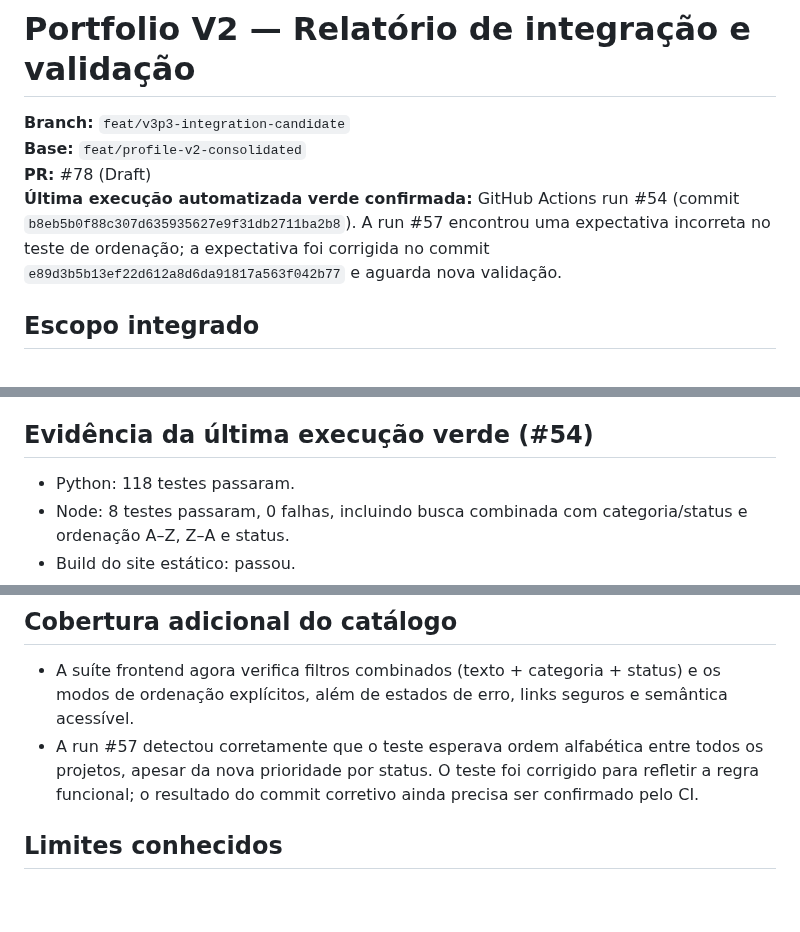
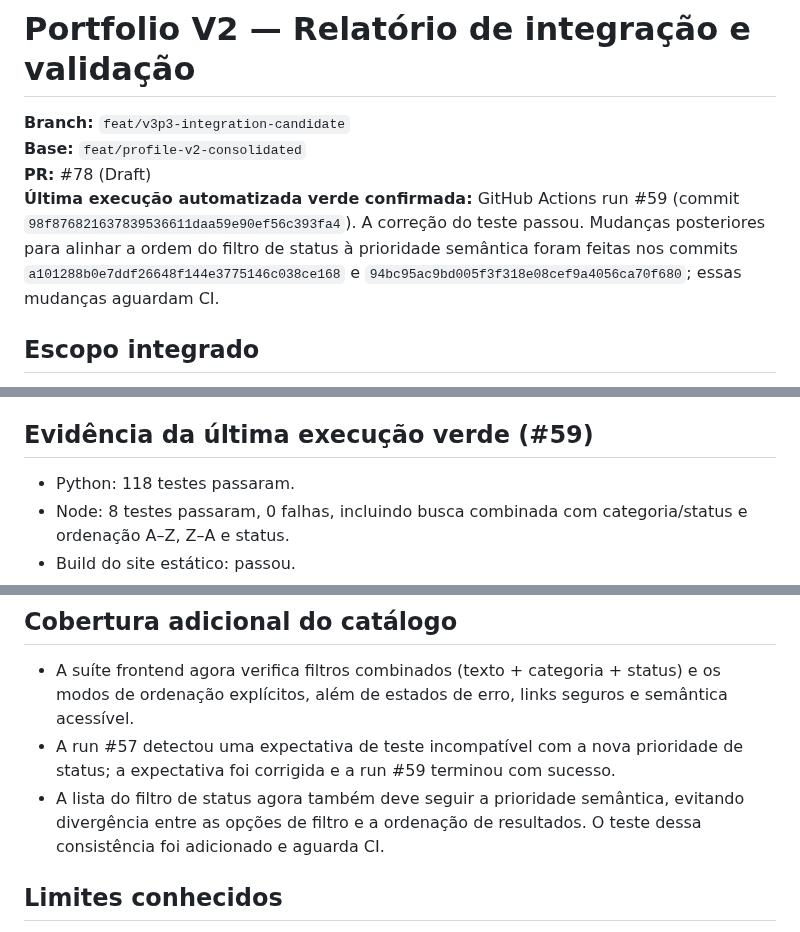
Before and after one commit to Lucas-Belucci-Bellini/Lucas-Belucci-Bellini, a Markdown page: docs/PROFILE_V2_INTEGRATION_VALIDATION.md, 3 parts joined by grey strips. Rendered like a GitHub page; blank space fills up the shorter version.

Commit message:
docs(portfolio): record green CI and status filter consistency

```diff
--- a/docs/PROFILE_V2_INTEGRATION_VALIDATION.md
+++ b/docs/PROFILE_V2_INTEGRATION_VALIDATION.md
@@ -3,7 +3,7 @@
 **Branch:** `feat/v3p3-integration-candidate`
 **Base:** `feat/profile-v2-consolidated`
 **PR:** #78 (Draft)
-**Última execução automatizada verde confirmada:** GitHub Actions run #54 (commit `b8eb5b0f88c307d635935627e9f31db2711ba2b8`). A run #57 encontrou uma expectativa incorreta no teste de ordenação; a expectativa foi corrigida no commit `e89d3b5b13ef22d612a8d6da91817a563f042b77` e aguarda nova validação.
+**Última execução automatizada verde confirmada:** GitHub Actions run #59 (commit `98f876821637839536611daa59e90ef56c393fa4`). A correção do teste passou. Mudanças posteriores para alinhar a ordem do filtro de status à prioridade semântica foram feitas nos commits `a101288b0e7ddf26648f144e3775146c038ce168` e `94bc95ac9bd005f3f318e08cef9a4056ca70f680`; essas mudanças aguardam CI.
 
 ## Escopo integrado
 
@@ -15,7 +15,7 @@
 - Workflow executa a suíte Python, testes Node, build e verificação de allowlist/contrato antes de considerar o artefato.
 - Melhorias de acessibilidade: rótulos associados, instrução da busca, contagem com live region, região de resultados, foco de teclado visível, suporte a forced-colors e anúncio dos estados vazio/erro.
 
-## Evidência da última execução verde (#54)
+## Evidência da última execução verde (#59)
 
 - Python: 118 testes passaram.
 - Node: 8 testes passaram, 0 falhas, incluindo busca combinada com categoria/status e ordenação A–Z, Z–A e status.
@@ -28,7 +28,8 @@
 ## Cobertura adicional do catálogo
 
 - A suíte frontend agora verifica filtros combinados (texto + categoria + status) e os modos de ordenação explícitos, além de estados de erro, links seguros e semântica acessível.
-- A run #57 detectou corretamente que o teste esperava ordem alfabética entre todos os projetos, apesar da nova prioridade por status. O teste foi corrigido para refletir a regra funcional; o resultado do commit corretivo ainda precisa ser confirmado pelo CI.
+- A run #57 detectou uma expectativa de teste incompatível com a nova prioridade de status; a expectativa foi corrigida e a run #59 terminou com sucesso.
+- A lista do filtro de status agora também deve seguir a prioridade semântica, evitando divergência entre as opções de filtro e a ordenação de resultados. O teste dessa consistência foi adicionado e aguarda CI.
 
 ## Limites conhecidos
 
```
